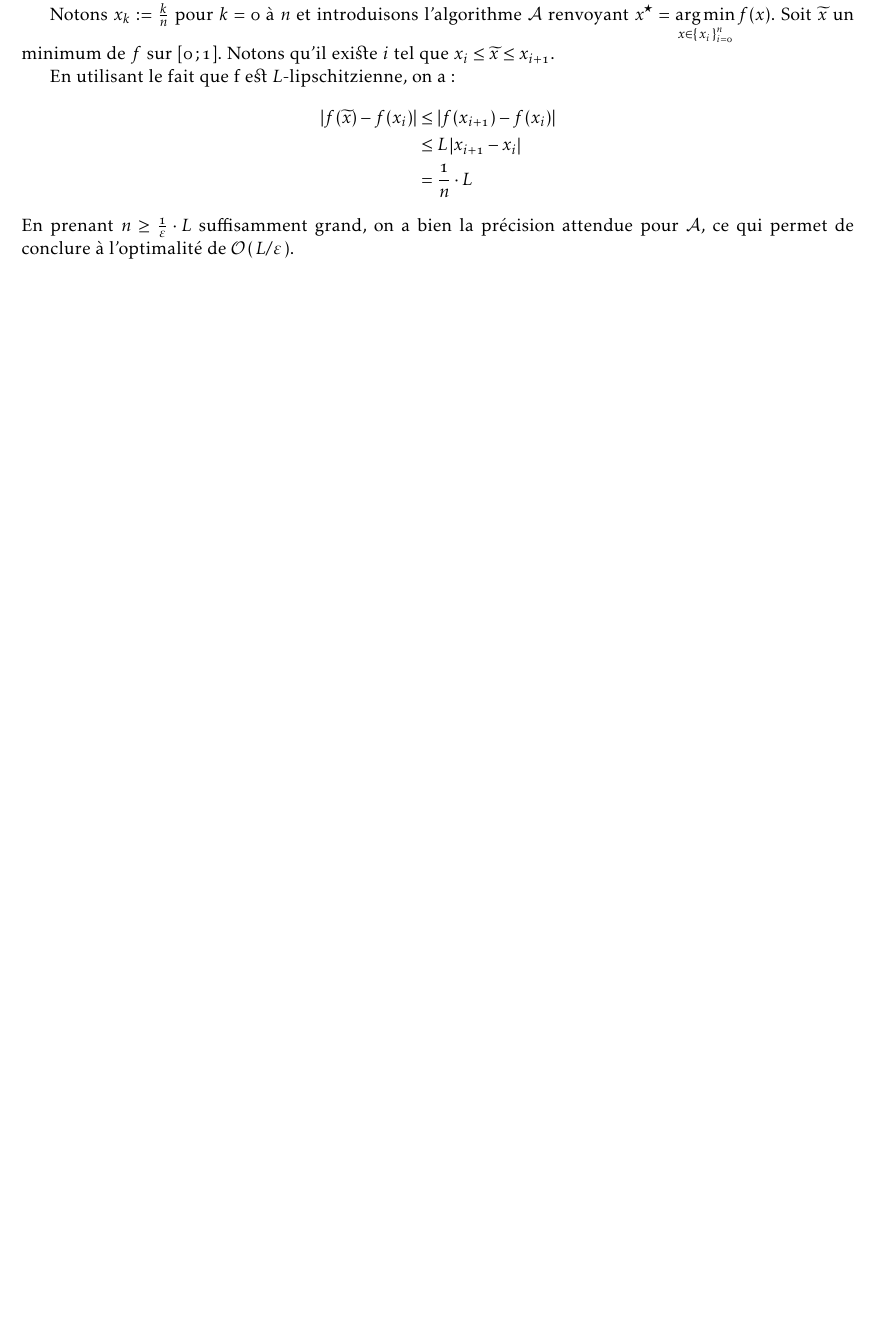
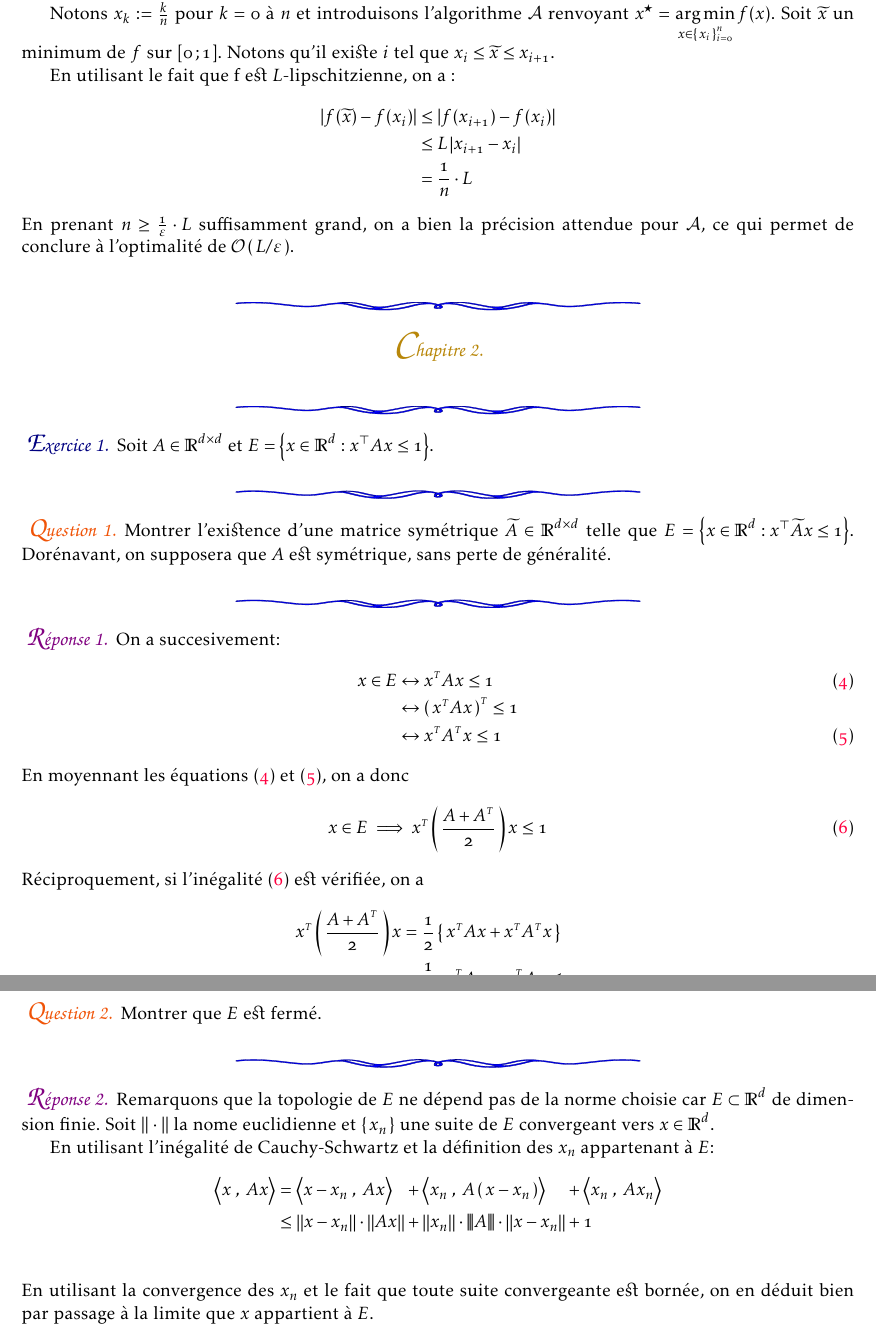
Before and after one commit to ncloarec/opti_ensae, a LaTeX document (main.tex, which reads body/solutions.tex, mesMacros.sty): part of page 2 of 2 before the commit and two parts of pages 2 and 3 of 3 after it, the two joined at a grey line, cut so that both start at the same text, the shorter picture padded with empty space. Compiled offline with pdfLaTeX.

Commit message:
start writing ex1 chap 2

```diff
--- a/body/solutions.tex
+++ b/body/solutions.tex
@@ -65,3 +69,35 @@ Notons $x_k := \frac{k}{n}$ pour $k=0$ à $n$ et introduisons l'algorithme $\A$
   En prenant $n\geq \frac{1}{\varepsilon}\cdot L$ suffisamment grand, on a bien
 la précision attendue pour $\A$, ce qui permet de conclure à l'optimalité de $\bigo{L/\varepsilon}$.
 \end{rep}
+
+\end{chap}
+
+\begin{chap}
+\begin{exo}
+Soit $A \in \R^{d\times d}$ et $E = \left\{ x \in \mathbb { R } ^ { d } : x ^ { \top } A x \leq 1 \right\}$.
+\end{exo}
+
+\begin{qst}
+  Montrer l'existence d'une matrice symétrique $\Atilde \in \R^{d\times d}$ telle que
+  $E = \left\{ x \in \mathbb { R } ^ { d } : x ^ { \top } \Atilde x \leq 1 \right\}$.
+  Dorénavant, on supposera que $A$ est symétrique, sans perte de généralité.
+\end{qst}
+
+\begin{rep}
+On a succesivement:
+\begin{align}
+  x \in E &\leftrightarrow \transpose{x}Ax \leq 1 \label{eq:1} \\
+&\leftrightarrow \transpose{\prt{\transpose{x}Ax}} \leq 1 \nonumber\\
+&\leftrightarrow \transpose{x}\transpose{A}x \leq 1 \label{eq:2}
+\end{align}
+En moyennant les équations \eqref{eq:1} et \eqref{eq:2}, on a donc
+\begin{equation}\label{eq:3}
+  x \in E \implies \transpose{x}\prt{\frac{A+\transpose{A}}{2}}x \leq 1
+\end{equation}
+Réciproquement, si l'inégalité \eqref{eq:3} est vérifiée, on a
+\begin{align*}
+  \transpose{x}\prt{\frac{A+\transpose{A}}{2}}x &= \frac{1}{2} \acc{
+  \transpose{x}Ax+\transpose{x}\transpose{A}x
+  } \\
+  &= \frac{1}{2} 2 \transpose{x}Ax = \transpose{x}Ax \leq 1.
+\end{align*}
@@ -67,0 +111,17 @@ la précision attendue pour $\A$, ce qui permet de conclure à l'optimalité de
+\end{qst}
+
+\begin{rep}
+Remarquons que la topologie de $E$ ne dépend pas de la norme choisie car $E \subset \R^d$
+ de dimension finie. Soit $\norme{\;\cdot \;}$ la nome euclidienne et $\acc{x_n}$
+ une suite de $E$ convergeant vers $x \in \R^d$.
+
+ En utilisant l'inégalité de Cauchy-Schwartz et la définition des $x_n$ appartenant
+  à $E$:
+ \begin{alignat*}{3}
+\bigps{x}{Ax} &= \bigps{x-x_n}{Ax} &&+ \bigps{x_n}{A\prt{x-x_n}} &&+\bigps{x_n}{Ax_n}\\
+&\leq \norme{x-x_n}\cdot \norme{Ax} &&+ \norme{x_n} \cdot \normetriple{A} \cdot \norme{x-x_n} &&+1\\
+\end{alignat*}
+En utilisant la convergence des $x_n$ et le fait que toute suite convergeante est bornée, on en déduit bien par passage à la limite que $x$ appartient à $E$.
+\end{rep}
+
+\end{chap}
--- a/mesMacros.sty
+++ b/mesMacros.sty
@@ -61,6 +61,7 @@
 \newcommand{\xopt}{x^{\star}}
 \newcommand{\bigo}[1]{\mathcal{O}\prt{#1}}
 \newcommand{\xtilde}{\widetilde{x}}
+\newcommand{\Atilde}{\widetilde{A}}
 
 % ==================================================
 % Opérations
@@ -261,11 +262,11 @@
 % ==================================================
 % Produit scalaire
 % ==================================================
-\newcommand{\ps}[2]{\mathopen(\ifempty{#1}{\dotpourvariable}{#1}\!\mid\!\ifempty{#2}{\dotpourvariable}{#2}\mathclose)}
-\newcommand{\bigps}[2]{\bigl( #1 \!\mid\! #2 \bigr)}
-\newcommand{\Bigps}[2]{\Bigl( #1 \!\mid\! #2 \Bigr)}
-\newcommand{\biggps}[2]{\biggl( #1 \!\mid\! #2 \biggr)}
-\newcommand{\Biggps}[2]{\Bigl( #1 \!\mid\! #2 \Biggr)}
+\newcommand{\ps}[2]{\mathopen(\ifempty{#1}{\dotpourvariable}{#1}\!,\!\ifempty{#2}{\dotpourvariable}{#2}\mathclose)}
+\newcommand{\bigps}[2]{\bigl \langle #1 \;,\; #2 \bigr \rangle}
+\newcommand{\Bigps}[2]{\Bigl \langle #1 \;,\; #2 \Bigr \rangle}
+\newcommand{\biggps}[2]{\biggl \langle #1 \;,\; #2 \biggr \rangle}
+\newcommand{\Biggps}[2]{\Bigl \langle #1 \;,\; #2 \Biggr \rangle}
 % ==================================================
 % Produit scalaire crochet
 % ==================================================
@@ -429,6 +430,7 @@
 \definecolor{mybrown}{RGB}{128, 64, 0}
 \definecolor{mypurple}{RGB}{128, 0, 128}
 \definecolor{electriccrimson}{rgb}{1.0, 0.0, 0.25}
+\definecolor{darkgoldenrod}{rgb}{0.72, 0.53, 0.04}
 
 % ==================================================
 % Fioritures
```
Also changed, not shown: main.tex (+1 -1 lines), README.md, main.pdf, body/solutions.tex (11 more changed lines), mesMacros.sty (24 more changed lines).
